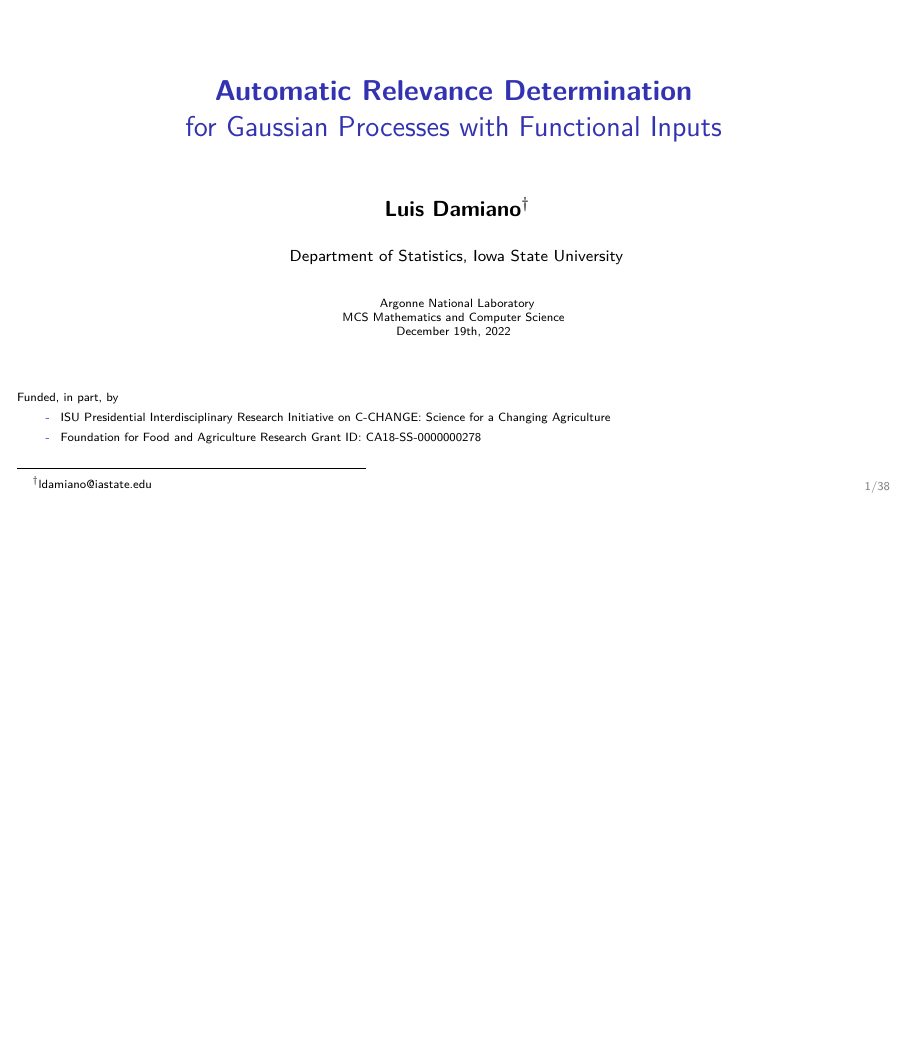
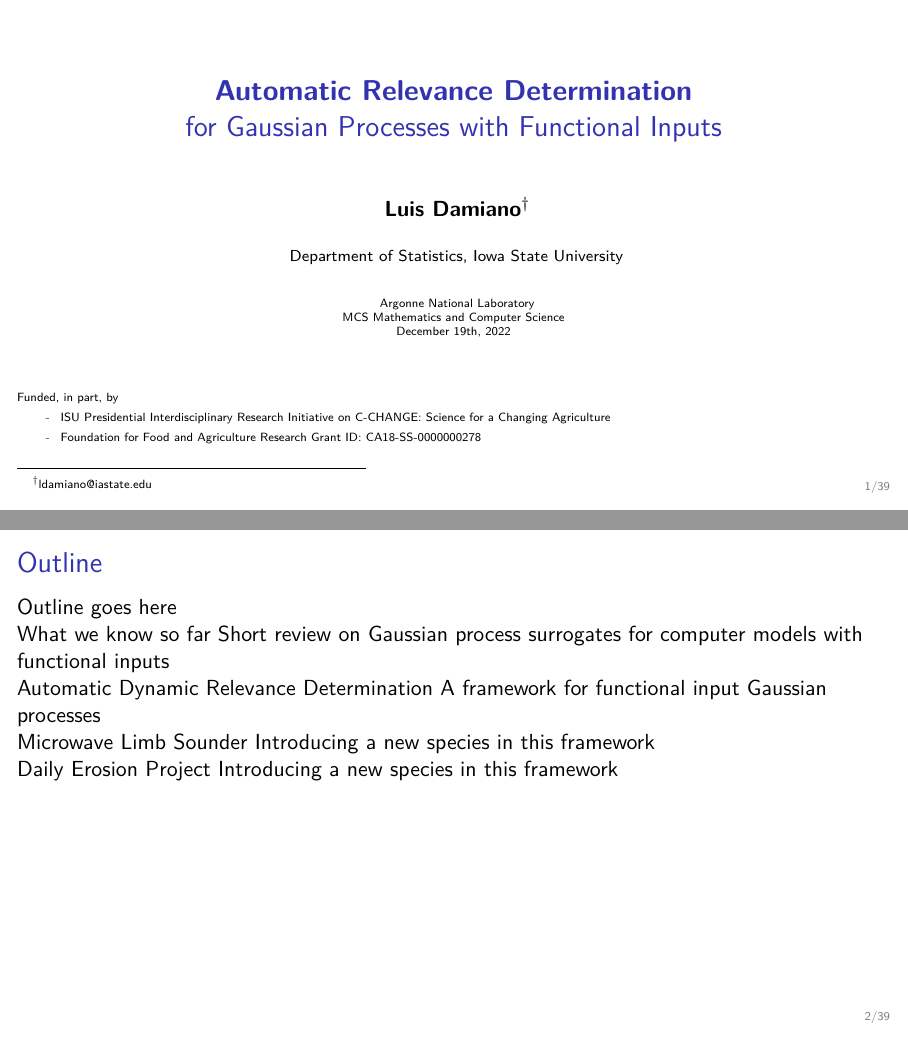
Before and after one commit to luisdamiano/ANL22, LaTeX slides (main.tex): page 1 of 40 before the commit and pages 1 and 2 of 41 after it, the two joined at a grey line, the shorter picture padded with empty space. Compiled offline with XeLaTeX.

Commit message:
Add outline

```diff
--- a/main.tex
+++ b/main.tex
@@ -70,7 +70,25 @@
 \end{frame}
 
 % Introduction -----------------------------------------------------------------
-%
+\begin{frame}
+  \frametitle{Outline}
+
+  Outline goes here
+
+  What we know so far
+  Short review on Gaussian process surrogates for computer models with
+  functional inputs
+
+  Automatic Dynamic Relevance Determination
+  A framework for functional input Gaussian processes
+
+  Microwave Limb Sounder
+  Introducing a new species in this framework
+
+  Daily Erosion Project
+  Introducing a new species in this framework
+\end{frame}
+
 \section{Motivation}
 
 \begin{frame}
```
